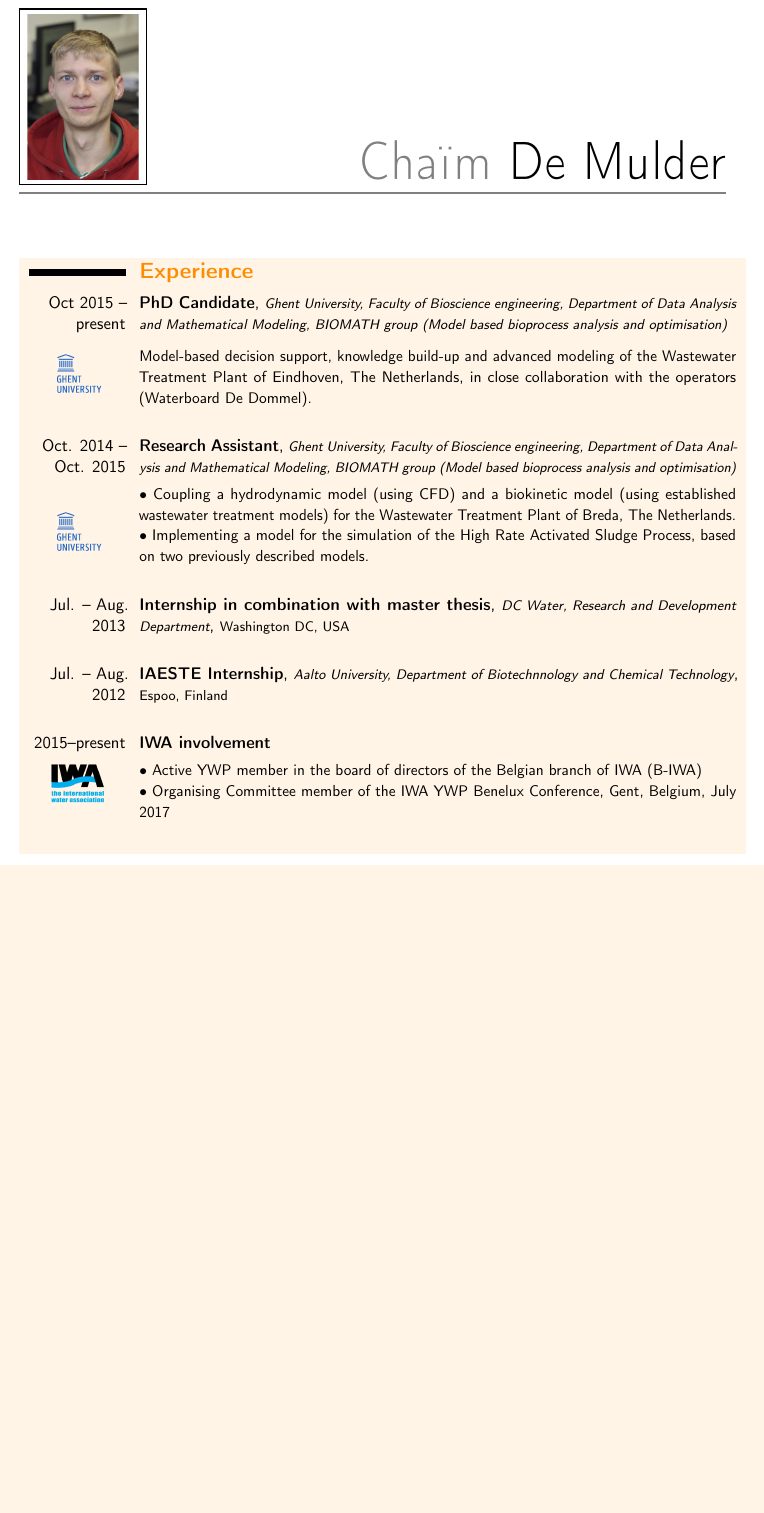
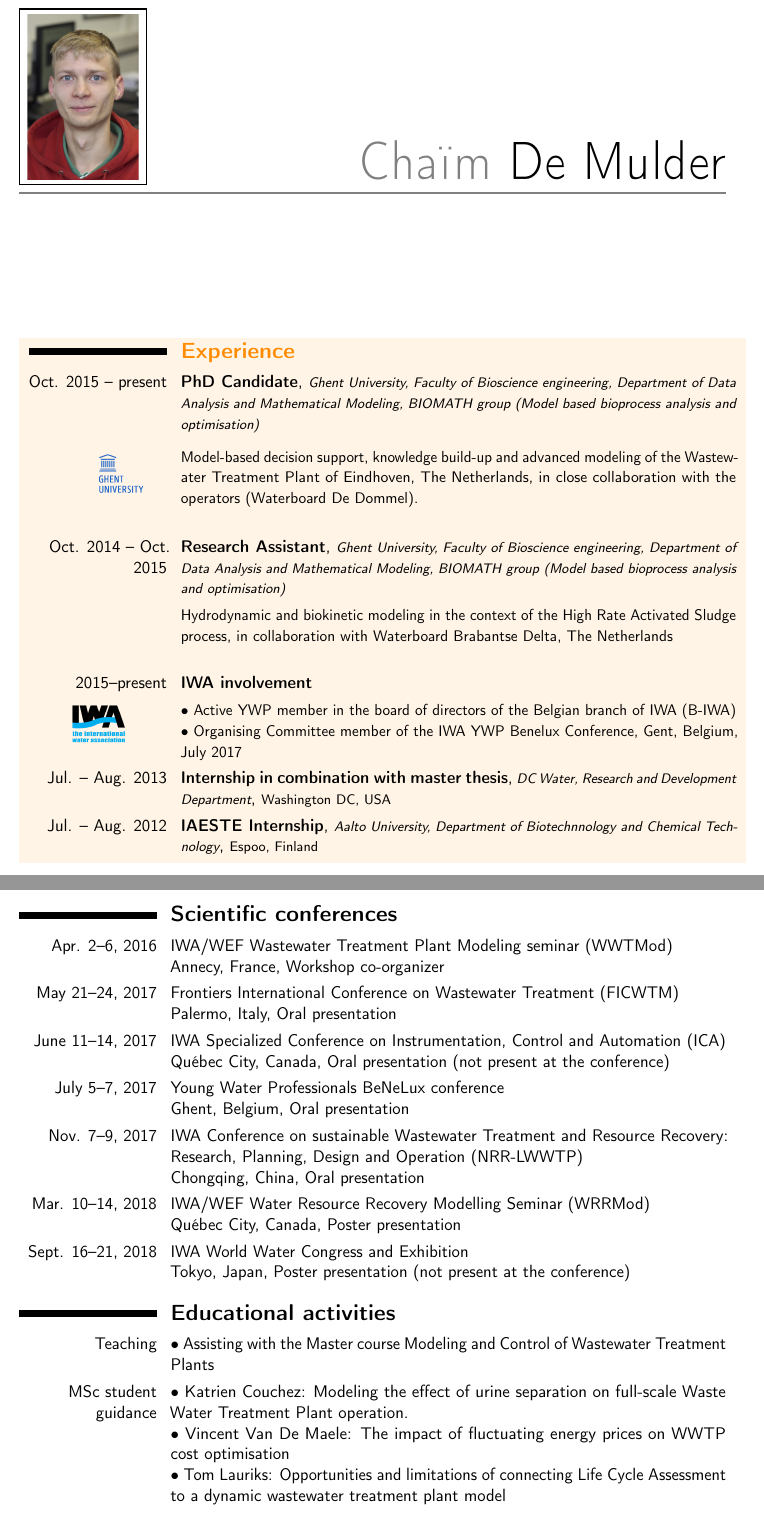
Before and after one commit to cdemulde/cv, a LaTeX CV (english/CV_english.tex): part of page 1 of 4 before the commit and two parts of pages 1 and 5 of 5 after it, the two joined at a grey line, cut so that both start at the same text, the shorter picture padded with empty space. Compiled offline with pdfLaTeX.

Commit message:
save updated references

```diff
--- a/english/CV_english.tex
+++ b/english/CV_english.tex
@@ -4,6 +4,7 @@
 \moderncvstyle{casual}
 \moderncvcolor{black}
 \renewcommand{\familydefault}{\sfdefault}
+\setlength{\hintscolumnwidth}{0.25\textwidth}
 \nopagenumbers{}
 \newcommand{\tab}{\hspace{0.3cm}}
 
@@ -50,33 +51,41 @@
 \makecvtitle
 
 %%%%%%%%%%%%%%%%%%%%%%%%%%%%%%%%%%%%%%%%%%%%%%%%%%%%%%%%%%%%%%%%%%%%%%%%%%%%%%
-
+\vfill
 \colorbox{orange!10}{
 	\begin{minipage}{\textwidth}
 		\section{\textcolor{orange}{\textbf{Experience}}}
-		\cventry{Oct 2015 -- present}{PhD Candidate}{\footnotesize Ghent University, Faculty of Bioscience engineering, Department of Data Analysis and Mathematical Modeling, BIOMATH group (Model based bioprocess analysis and optimisation)}{}{}{}
-		\cvitem{\raisebox{-0.7\height}{\includegraphics[width=0.12\textwidth]{./LogoUGent.png}}}
+		\cventry{Oct. 2015 -- present}{PhD Candidate}{\footnotesize Ghent University, Faculty of Bioscience engineering, Department of Data Analysis and Mathematical Modeling, BIOMATH group (Model based bioprocess analysis and optimisation)}{}{}{}
+		\cvitem{\centering\raisebox{-0.7\height}{\includegraphics[width=0.12\textwidth]{./LogoUGent.png}}}
 		{\small Model-based decision support, knowledge build-up and advanced modeling of the Wastewater Treatment Plant of Eindhoven, The Netherlands, in close collaboration with the operators (Waterboard De Dommel).}
 		\vspace{0.5cm}
 
 		\cventry{Oct. 2014 -- Oct. 2015}{Research Assistant}{\footnotesize Ghent University, Faculty of Bioscience engineering, Department of Data Analysis and Mathematical Modeling, BIOMATH group (Model based bioprocess analysis and optimisation)}{}{}{}
-		\cvitem{\raisebox{-\height}{\includegraphics[width=0.12\textwidth]{./LogoUGent.png}}}{\small
-			$\bullet$ Coupling a hydrodynamic model (using CFD) and a biokinetic model (using established wastewater treatment models) for the Wastewater Treatment Plant of Breda, The Netherlands.\newline
-			$\bullet$ Implementing a model for the simulation of the High Rate Activated Sludge Process, based on two previously described models.}
-		\vspace{0.5cm}
+		\cvitem{}
+		{\small Hydrodynamic and biokinetic modeling in the context of the High Rate Activated Sludge process, in collaboration with Waterboard Brabantse Delta, The Netherlands\newline}
+		%\vspace{0.5cm}
 
+		%$\bullet$ Coupling a hydrodynamic model (using CFD) and a biokinetic model (using established wastewater treatment models) for the Wastewater Treatment Plant of Breda, The Netherlands.\newline
+		%$\bullet$ Implementing a model for the simulation of the High Rate Activated Sludge Process, based on two previously described models.
 		%\cventry{20/8/2014--12/11/2014}{PhD-scholarship application}{Ghent University, Faculty of Bioscience engineering, Department of Mathematical Modeling, Statistics and Bioinformatics, BIOMATH group (Model based bioprocess analysis and optimisation) and LabMET (Laboratory for Microbial and Environmental Technolgy)}{}{}{}
 		%\cvitem{Project title}{Partial nitritation/anammox in mainstream: development based on hydrodynamic and kinetic modeling}
 		%\cvitem{Project description}{\small Different control strategies to obtain Partial nitritation/anammox (PN/A) already exist in full-scale sidestream applications. In mainstream municipal wastewater treatment however, full-scale application has not been achieved, mainly due to hydrodynamic reactor-heterogeneity. The coupling of hydrodynamics (using CFD) and biokinetics (using established wastewater treatment models) offers a powerful way to gain insight in their interaction, and to move towards more solid design and control strategies, making full-scale PN/A implementation possible.}
 		%\cvitem{\textcolor{green}{\underline{Skills}}}{Project preparation consisted of extensive literature research concerning CFD, wastewater treatment modeling, the PN/A process, the A/B-proces and multiple trial defenses}
-
+		\cventry{2015--present}{IWA involvement}{}{}{}{}
+		\cvitem{\centering\raisebox{-0.7\height}{\includegraphics[width=0.08\textwidth]{./IWA}}\\}{\small
+			$\bullet$ Active YWP member in the board of directors of the Belgian branch of IWA (B-IWA)\newline
+			%
+			%	$\circ$ Maintenance of \href{http://www.b-iwa.be}{\underline{website}}, \href{https://www.linkedin.com/groups?mostRecent=&gid=3760023&trk=my_groups-tile-flipgrp}{\underline{LinkedIn}}- and \href{https://twitter.com/BelgianIWA}{\underline{Twitter}}-account.\newline
+			%$\circ$ Coordinator of the first, second and third \href{http://www.b-iwa.be/node/177}{\underline{B-IWA nocturnal}}
+			$\bullet$ Organising Committee member of the IWA YWP Benelux Conference, Gent, Belgium, July 2017
+		}
 		\cventry{Jul. -- Aug. 2013}{Internship in combination with master thesis}{\footnotesize DC Water, Research and Development Department}{\footnotesize Washington DC, USA}{}{}
 		%\cvitem{Title}{Researcher/MSc Student}
 		%\cvitem{Description}{}
 		%\cvitem{\textcolor{green}{\underline{Skills}}}{Operating successfully in a research working environment, team-work, critical analysis of research results}
 		%\cvitem{\raisebox{-\height}{\includegraphics[width=0.09\textwidth]{./LogoDCWater.png}}}
 		%{\textbf{Project:} \small Batch experiments under different conditions to obtain AOB and NOB oxygen half-saturation constants through parameter estimation using a specific model describing the experimental procedure.}
-		\vspace{0.5cm}
+		%\vspace{0.5cm}
 
 		\cventry{Jul. -- Aug. 2012}{IAESTE Internship}{\footnotesize Aalto University, Department of Biotechnnology and Chemical Technology}{\footnotesize Espoo, Finland}{}{}
 		%\cvitem{Title}{Research assistant}
@@ -84,21 +93,14 @@
 		%{\textbf{Project:} \small Catalysts used in the dehydration of xylose to furfural were characterized using micro-scale reactors, titration experiments and sugar-adsorption measurements.}
 		%\cvitem{\textcolor{green}{\underline{Skills}}}{Working independently, soft/social skills: patience, open mind, communication}
 		%\vfill
-		\vspace{0.5cm}
+		%\vspace{0.5cm}
 
-		\cventry{2015--present}{IWA involvement}{}{}{}{}
-		\cvitem{{\centering\raisebox{-0.7\height}{\includegraphics[width=0.08\textwidth]{./IWA}}\\}}{\small
-		$\bullet$ Active YWP member in the board of directors of the Belgian branch of IWA (B-IWA)\newline
-		%
-		%	$\circ$ Maintenance of \href{http://www.b-iwa.be}{\underline{website}}, \href{https://www.linkedin.com/groups?mostRecent=&gid=3760023&trk=my_groups-tile-flipgrp}{\underline{LinkedIn}}- and \href{https://twitter.com/BelgianIWA}{\underline{Twitter}}-account.\newline
-		%$\circ$ Coordinator of the first, second and third \href{http://www.b-iwa.be/node/177}{\underline{B-IWA nocturnal}}
-		$\bullet$ Organising Committee member of the IWA YWP Benelux Conference, Gent, Belgium, July 2017
-		}
+
 		%\cvitem{\raisebox{-\height}{\includegraphics[width=0.08\textwidth]{./IWA.png}}}{\small
 		%	$\bullet$ Co-organizer of an \href{http://www.iwarr2015.org/content/young-professionals-workshop-building-pipelines-resource-recovery}{\underline{IWA YWP Workshop}} (Aug 29 - 30, 2015)\newline
 		%	$\bullet$ Assistant in the course Modeling and Control of Wastewater Treatment Plants, given at the Faculty of Bioscience Engineering, Ghent University.}
 
-		\vspace{0.5cm}
+	%	\vspace{0.5cm}
 	\end{minipage}
 }
 \vfill
@@ -241,21 +244,31 @@
 \printbibliography[type=inproceedings,title={Conference papers (presentations and posters)}]%,sorting=noneyear]
 \printbibliography[type=manual,title={Software}]%,sorting=noneyear]
 
-%\subsection{Conference papers}
+\newpage
+\section{\textbf{Scientific conferences}}
+\cvitem{{\centering Apr. 2--6, 2016}}{IWA/WEF Wastewater Treatment Plant Modeling seminar (WWTMod)\newline Annecy, France, Workshop co-organizer}
 
-%\subsection{Software}
-%\nocitesoftware{*}
-%\printbibliography{./CVsoftware.bib}
+\cvitem{May 21--24, 2017}{Frontiers International Conference on Wastewater Treatment (FICWTM) \newline Palermo, Italy, Oral presentation}
 
-%\biboptions{sort&compress}
-%\bibliographystyle{unsrt} %of unsrt, bibliodutch, apalike, ieeetr, plainnat...
+\cvitem{June 11--14, 2017}{IWA Specialized Conference on Instrumentation, Control and Automation (ICA) \newline Qu\'ebec City, Canada, Oral presentation (not present at the conference)}
+
+\cvitem{July 5--7, 2017}{Young Water Professionals BeNeLux conference \newline Ghent, Belgium, Oral presentation}
+
+\cvitem{Nov. 7--9, 2017}{IWA Conference on sustainable Wastewater Treatment and Resource Recovery: Research, Planning, Design and Operation (NRR-LWWTP)\newline Chongqing, China, Oral presentation}
+
+\cvitem{Mar. 10--14, 2018}{IWA/WEF Water Resource Recovery Modelling Seminar (WRRMod)\newline Qu\'ebec City, Canada, Poster presentation}
+
+\cvitem{Sept. 16--21, 2018}{IWA World Water Congress and Exhibition\newline Tokyo, Japan, Poster presentation (not present at the conference)}
+
+\section{\textbf{Educational activities}}
+\cvitem{Teaching}{
+	$\bullet$ Assisting with the Master course Modeling and Control of Wastewater Treatment Plants
+}{}{}{}{}
+\cvitem{MSc student guidance}{
+	$\bullet$ Katrien Couchez: Modeling the effect of urine separation on full-scale Waste Water Treatment Plant operation.\newline
+	$\bullet$ Vincent Van De Maele: The impact of fluctuating energy prices on WWTP cost optimisation\newline
+	$\bullet$ Tom Lauriks: Opportunities and limitations of connecting Life Cycle Assessment to a dynamic wastewater treatment plant model
+}{}{}{}{}
 
 
-%%%%%%%%%%%%%%%%%%%%%%%%%%%%%%%%%%%%%%%%%%%%%%%%%%%%%%%%%%%%%%%%%%%%%%%%%%%%%%
-%\section{Languages}
-%\cvitem{Native}{Dutch}
-%\cvitem{Fluent}{English}
-%\cvitem{Basic}{French}
-
-%\bibliography{publications}
 \end{document}
```
Also changed, not shown: english/CVbiblio.bib (+26 -10 lines), english/CV_english.tex (11 more changed lines).
